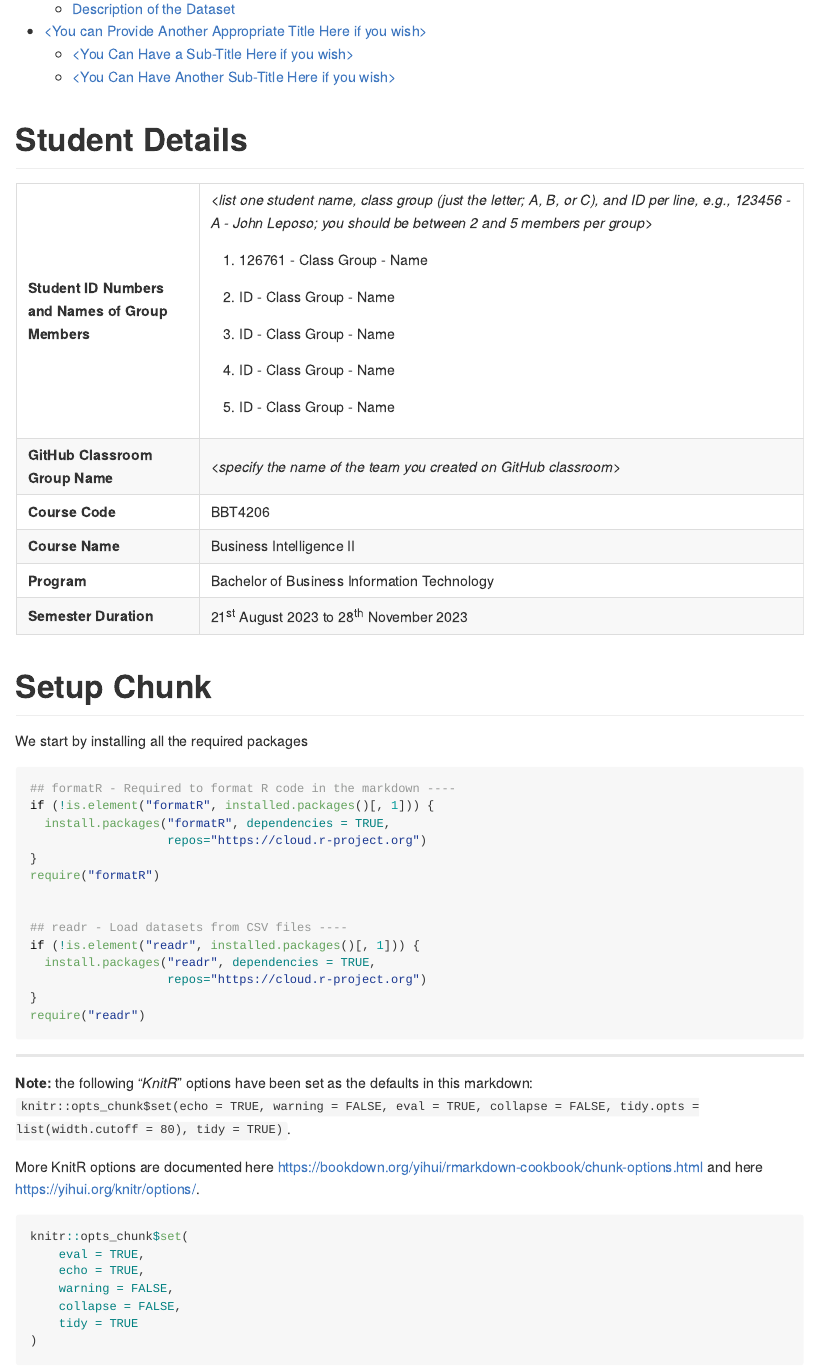
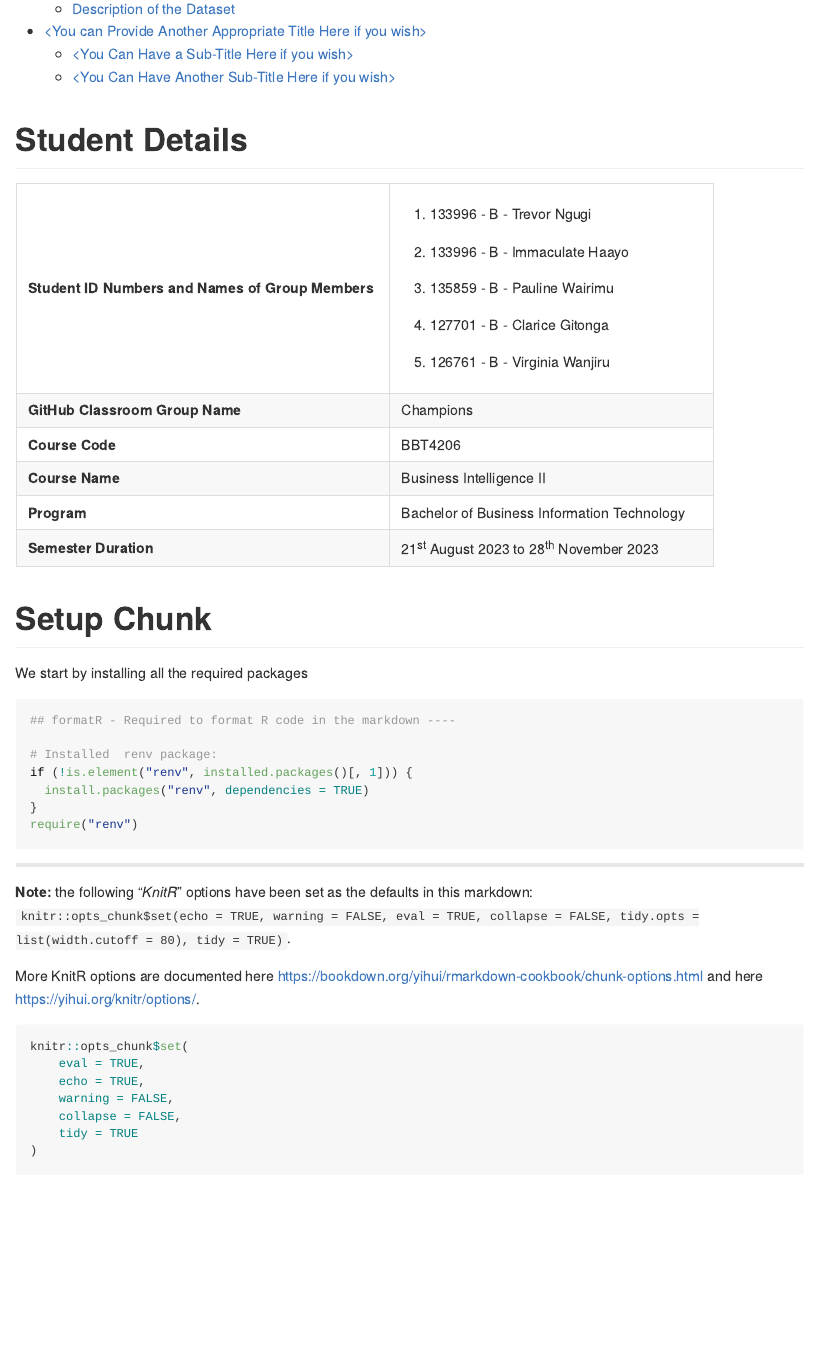
Before and after one commit to 20230821-20231128-BI2-BBIT4-2/BBT4206-R-Lab2of15-ExploratoryDataAnalysis-champions, an R Markdown document (markdown/Lab-Submission-Markdown.Rmd): the page in a window 1100 px wide, from 190 px down. The pictures show the output file markdown/Lab-Submission-Markdown.md that the author committed with the source, drawn offline in the style of GitHub.

Commit message:
edit markdown with pauline

````diff
--- a/markdown/Lab-Submission-Markdown.Rmd
+++ b/markdown/Lab-Submission-Markdown.Rmd
@@ -15,29 +15,27 @@ editor_options:
 
 # Student Details
 
-+---------------------------------------------------+--------------------------------------------------------------------------------------------------------------------------------------------------------------------------+
-| **Student ID Numbers and Names of Group Members** | *\<list one student name, class group (just the letter; A, B, or C), and ID per line, e.g., 123456 - A - John Leposo; you should be between 2 and 5 members per group\>* |
-|                                                   |                                                                                                                                                                          |
-|                                                   | 1.  126761 - Class Group - Name                                                                                                                                          |
-|                                                   |                                                                                                                                                                          |
-|                                                   | 2.  ID - Class Group - Name                                                                                                                                              |
-|                                                   |                                                                                                                                                                          |
-|                                                   | 3.  ID - Class Group - Name                                                                                                                                              |
-|                                                   |                                                                                                                                                                          |
-|                                                   | 4.  ID - Class Group - Name                                                                                                                                              |
-|                                                   |                                                                                                                                                                          |
-|                                                   | 5.  ID - Class Group - Name                                                                                                                                              |
-+---------------------------------------------------+--------------------------------------------------------------------------------------------------------------------------------------------------------------------------+
-| **GitHub Classroom Group Name**                   | *\<specify the name of the team you created on GitHub classroom\>*                                                                                                       |
-+---------------------------------------------------+--------------------------------------------------------------------------------------------------------------------------------------------------------------------------+
-| **Course Code**                                   | BBT4206                                                                                                                                                                  |
-+---------------------------------------------------+--------------------------------------------------------------------------------------------------------------------------------------------------------------------------+
-| **Course Name**                                   | Business Intelligence II                                                                                                                                                 |
-+---------------------------------------------------+--------------------------------------------------------------------------------------------------------------------------------------------------------------------------+
-| **Program**                                       | Bachelor of Business Information Technology                                                                                                                              |
-+---------------------------------------------------+--------------------------------------------------------------------------------------------------------------------------------------------------------------------------+
-| **Semester Duration**                             | 21^st^ August 2023 to 28^th^ November 2023                                                                                                                               |
-+---------------------------------------------------+--------------------------------------------------------------------------------------------------------------------------------------------------------------------------+
++---------------------------------------------------+---------------------------------------------+
+| **Student ID Numbers and Names of Group Members** | 1.  133996 - B - Trevor Ngugi               |
+|                                                   |                                             |
+|                                                   | 2.  133996 - B - Immaculate Haayo           |
+|                                                   |                                             |
+|                                                   | 3.  135859 - B - Pauline Wairimu            |
+|                                                   |                                             |
+|                                                   | 4.  127701 - B - Clarice Gitonga            |
+|                                                   |                                             |
+|                                                   | 5.  126761 - B - Virginia Wanjiru           |
++---------------------------------------------------+---------------------------------------------+
+| **GitHub Classroom Group Name**                   | Champions                                   |
++---------------------------------------------------+---------------------------------------------+
+| **Course Code**                                   | BBT4206                                     |
++---------------------------------------------------+---------------------------------------------+
+| **Course Name**                                   | Business Intelligence II                    |
++---------------------------------------------------+---------------------------------------------+
+| **Program**                                       | Bachelor of Business Information Technology |
++---------------------------------------------------+---------------------------------------------+
+| **Semester Duration**                             | 21^st^ August 2023 to 28^th^ November 2023  |
++---------------------------------------------------+---------------------------------------------+
 
 # Setup Chunk
 
@@ -45,19 +43,12 @@ We start by installing all the required packages
 
 ```{r Install Packages, echo=TRUE, message=FALSE, warning=FALSE}
 ## formatR - Required to format R code in the markdown ----
-if (!is.element("formatR", installed.packages()[, 1])) {
-  install.packages("formatR", dependencies = TRUE,
-                   repos="https://cloud.r-project.org")
+
+# Installed  renv package:
+if (!is.element("renv", installed.packages()[, 1])) {
+  install.packages("renv", dependencies = TRUE)
 }
-require("formatR")
-
-
-## readr - Load datasets from CSV files ----
-if (!is.element("readr", installed.packages()[, 1])) {
-  install.packages("readr", dependencies = TRUE,
-                   repos="https://cloud.r-project.org")
-}
-require("readr")
+require("renv")
 ```
 
 ------------------------------------------------------------------------
````
Also changed, not shown: markdown/Lab-Submission-Markdown.md.
